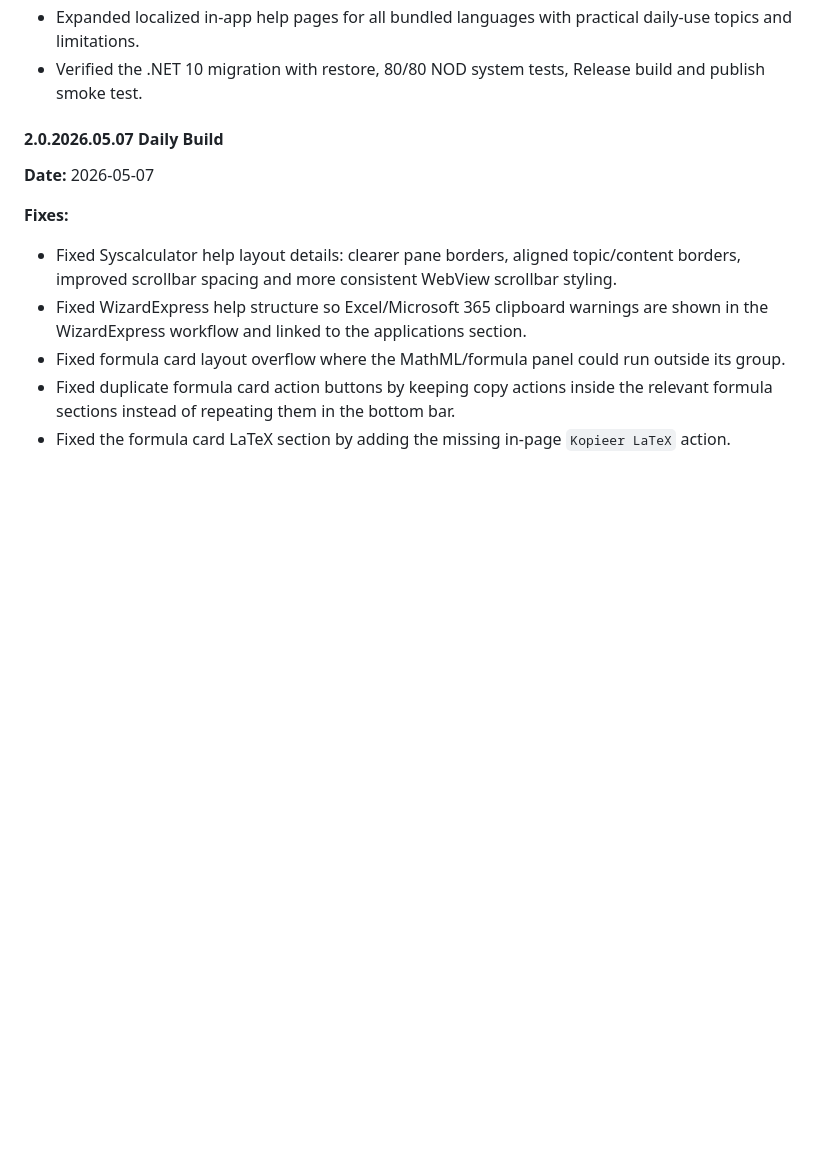
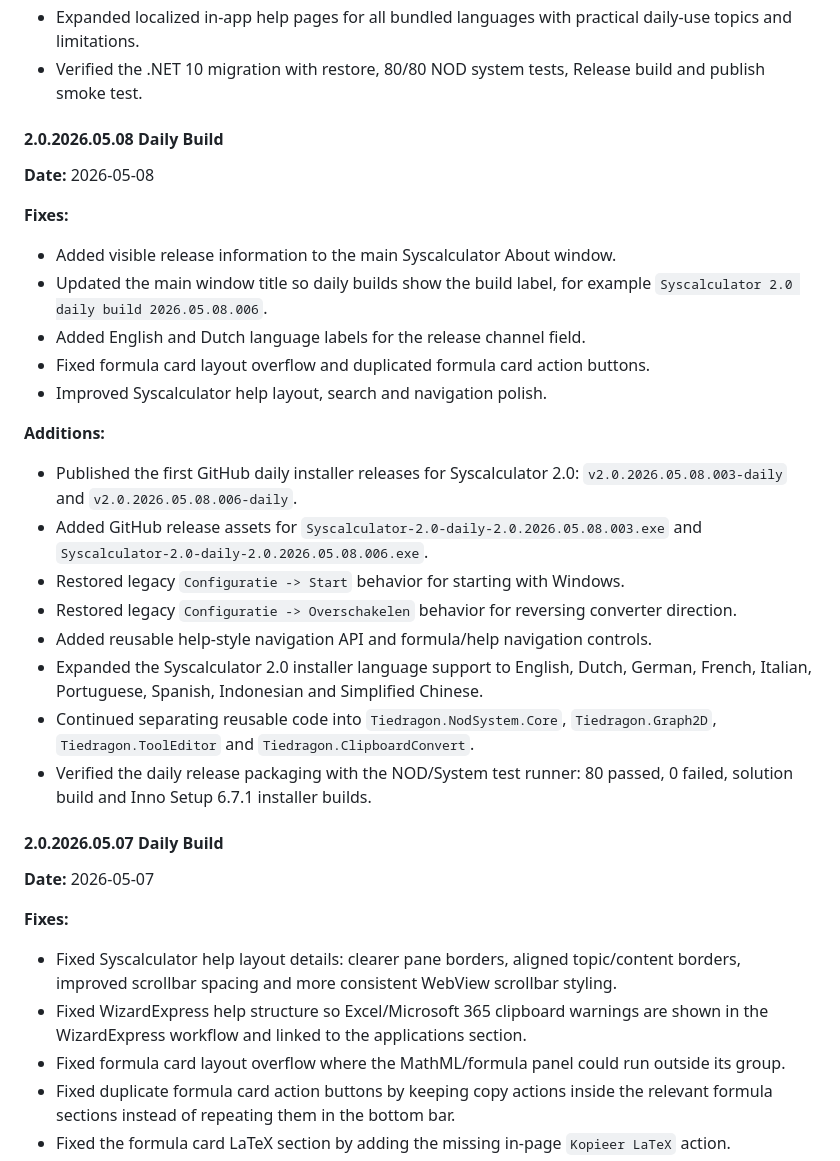
Before and after one commit to edwtie/Syscalculator, a Markdown page: CHANGELOG.md, the part around the change. Rendered like a GitHub page; blank space fills up the shorter version.

Commit message:
Daily: add 2026-05-08 changelog entries

```diff
--- a/CHANGELOG.md
+++ b/CHANGELOG.md
@@ -48,6 +48,27 @@ Zie ook: `docs/SYSCALCULATOR_1_74_MAINTENANCE.md`.
 - Expanded the main user help with practical explanations of the main window, field editing, clipboard actions, IME context menus and daily tools.
 - Expanded localized in-app help pages for all bundled languages with practical daily-use topics and limitations.
 - Verified the .NET 10 migration with restore, 80/80 NOD system tests, Release build and publish smoke test.
+
+#### 2.0.2026.05.08 Daily Build
+
+**Date:** 2026-05-08
+
+**Fixes:**
+- Added visible release information to the main Syscalculator About window.
+- Updated the main window title so daily builds show the build label, for example `Syscalculator 2.0 daily build 2026.05.08.006`.
+- Added English and Dutch language labels for the release channel field.
+- Fixed formula card layout overflow and duplicated formula card action buttons.
+- Improved Syscalculator help layout, search and navigation polish.
+
+**Additions:**
+- Published the first GitHub daily installer releases for Syscalculator 2.0: `v2.0.2026.05.08.003-daily` and `v2.0.2026.05.08.006-daily`.
+- Added GitHub release assets for `Syscalculator-2.0-daily-2.0.2026.05.08.003.exe` and `Syscalculator-2.0-daily-2.0.2026.05.08.006.exe`.
+- Restored legacy `Configuratie -> Start` behavior for starting with Windows.
+- Restored legacy `Configuratie -> Overschakelen` behavior for reversing converter direction.
+- Added reusable help-style navigation API and formula/help navigation controls.
+- Expanded the Syscalculator 2.0 installer language support to English, Dutch, German, French, Italian, Portuguese, Spanish, Indonesian and Simplified Chinese.
+- Continued separating reusable code into `Tiedragon.NodSystem.Core`, `Tiedragon.Graph2D`, `Tiedragon.ToolEditor` and `Tiedragon.ClipboardConvert`.
+- Verified the daily release packaging with the NOD/System test runner: 80 passed, 0 failed, solution build and Inno Setup 6.7.1 installer builds.
 
 #### 2.0.2026.05.07 Daily Build
 
```
